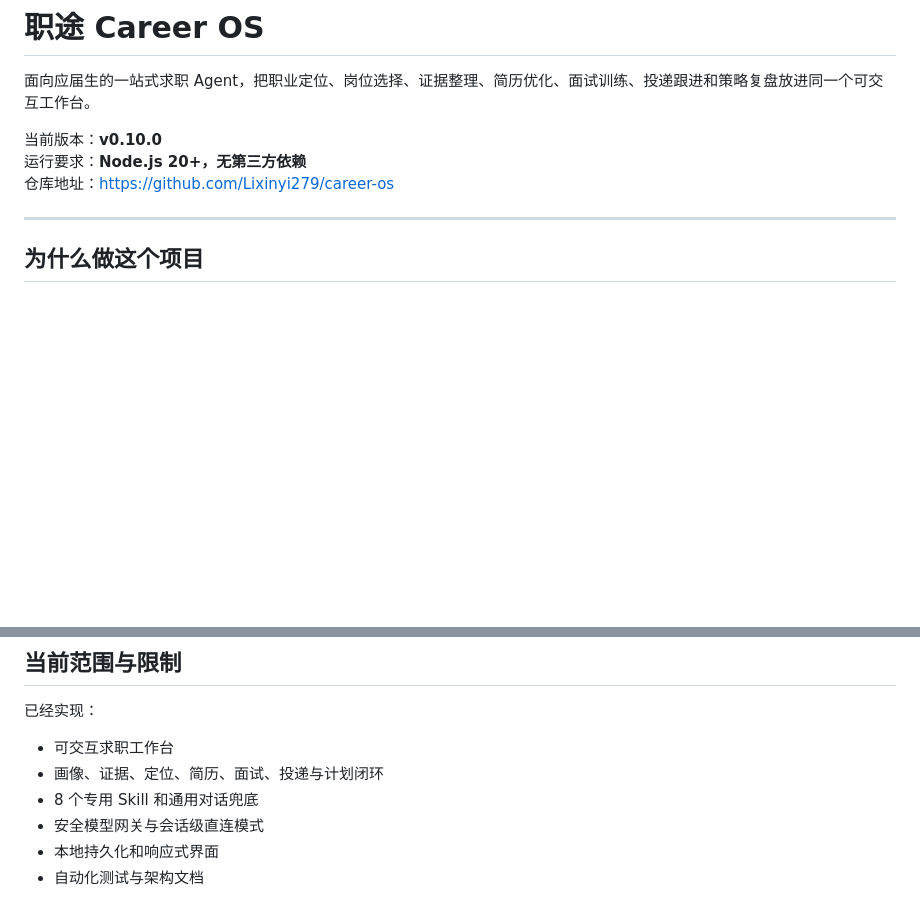
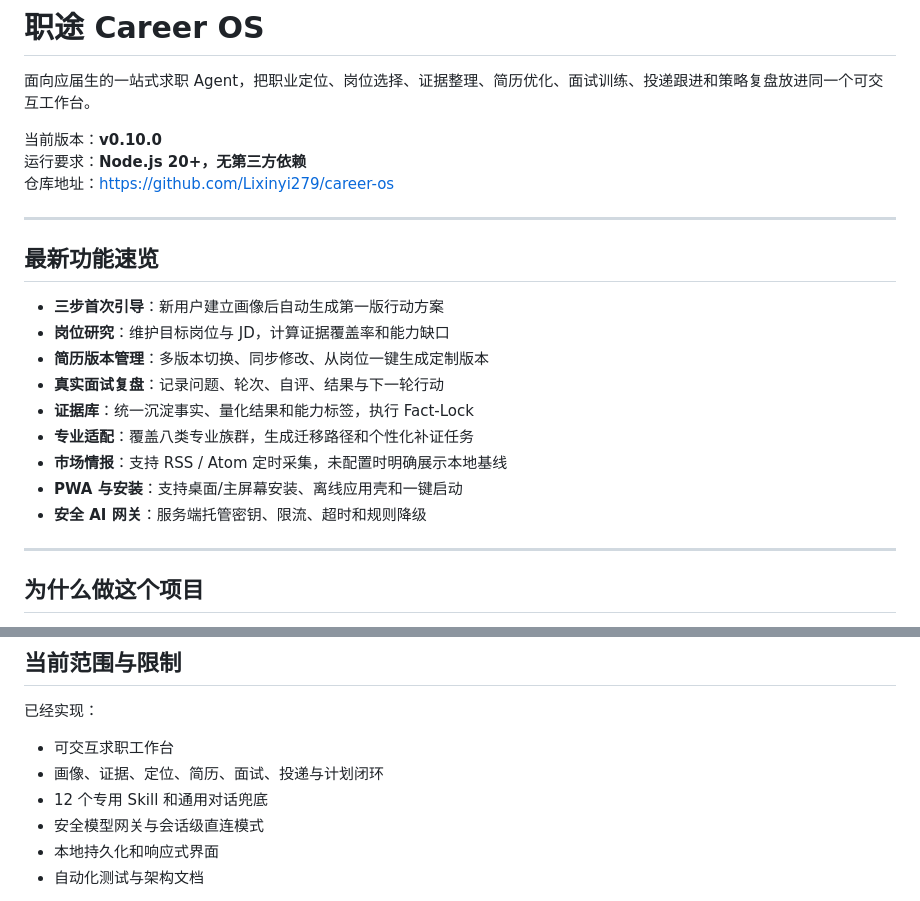
Before and after one commit to Lixinyi279/career-os, a Markdown page: README.md, 2 parts joined by grey strips. Drawn GitHub-style; blank space fills up the shorter version.

Commit message:
docs: 补全 v0.10 最新功能总览
- Add a top-level summary of onboarding, job research, resume versions, interview debriefs, evidence vault, major personalization, market intelligence, PWA and Model Gateway
- Correct the documented specialized Skill count to twelve
- Keep README aligned with the current v0.10.0 implementation

```diff
--- a/README.md
+++ b/README.md
@@ -5,6 +5,20 @@
 当前版本：**v0.10.0**
 运行要求：**Node.js 20+，无第三方依赖**
 仓库地址：https://github.com/Lixinyi279/career-os
+
+---
+
+## 最新功能速览
+
+- **三步首次引导**：新用户建立画像后自动生成第一版行动方案
+- **岗位研究**：维护目标岗位与 JD，计算证据覆盖率和能力缺口
+- **简历版本管理**：多版本切换、同步修改、从岗位一键生成定制版本
+- **真实面试复盘**：记录问题、轮次、自评、结果与下一轮行动
+- **证据库**：统一沉淀事实、量化结果和能力标签，执行 Fact-Lock
+- **专业适配**：覆盖八类专业族群，生成迁移路径和个性化补证任务
+- **市场情报**：支持 RSS / Atom 定时采集，未配置时明确展示本地基线
+- **PWA 与安装**：支持桌面/主屏幕安装、离线应用壳和一键启动
+- **安全 AI 网关**：服务端托管密钥、限流、超时和规则降级
 
 ---
 
@@ -444,7 +458,7 @@ macOS / Linux 使用：
 
 - 可交互求职工作台
 - 画像、证据、定位、简历、面试、投递与计划闭环
-- 8 个专用 Skill 和通用对话兜底
+- 12 个专用 Skill 和通用对话兜底
 - 安全模型网关与会话级直连模式
 - 本地持久化和响应式界面
 - 自动化测试与架构文档
```
